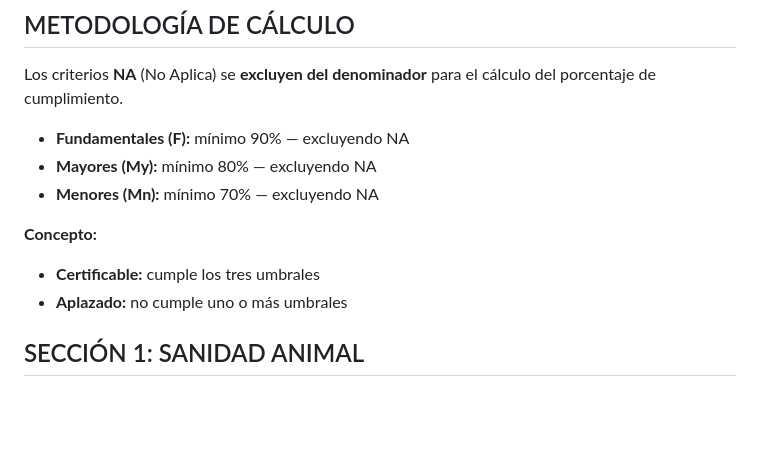
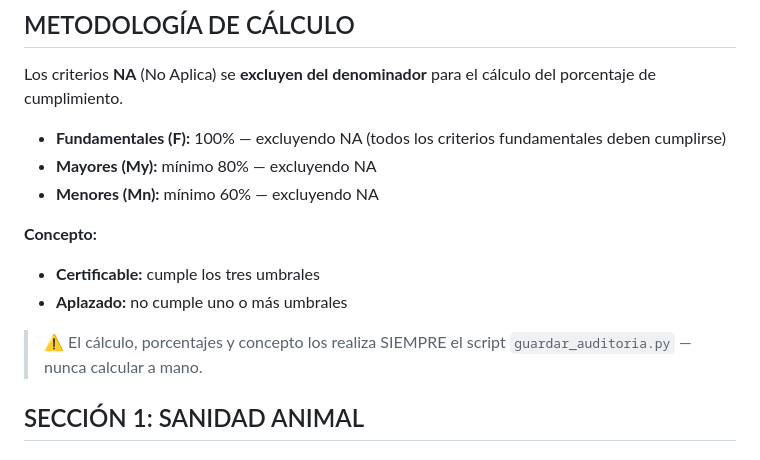
Before and after one commit to kaxtillo/bot-bpg-ica, a Markdown page: memory/MEMORY.md, the part around the change. GitHub-like rendering; blank space fills up the shorter version.

Commit message:
MEMORY.md: umbrales oficiales Forma 3-852 (F 100, My 80, Mn 60)

```diff
--- a/memory/MEMORY.md
+++ b/memory/MEMORY.md
@@ -4,13 +4,16 @@
 
 Los criterios **NA** (No Aplica) se **excluyen del denominador** para el cálculo del porcentaje de cumplimiento.
 
-- **Fundamentales (F):** mínimo 90% — excluyendo NA
+- **Fundamentales (F):** 100% — excluyendo NA (todos los criterios fundamentales deben cumplirse)
 - **Mayores (My):** mínimo 80% — excluyendo NA
-- **Menores (Mn):** mínimo 70% — excluyendo NA
+- **Menores (Mn):** mínimo 60% — excluyendo NA
 
 **Concepto:**
 - **Certificable:** cumple los tres umbrales
 - **Aplazado:** no cumple uno o más umbrales
+
+> ⚠️ El cálculo, porcentajes y concepto los realiza SIEMPRE el script
+> `guardar_auditoria.py` — nunca calcular a mano.
 
 ## SECCIÓN 1: SANIDAD ANIMAL
 
```
